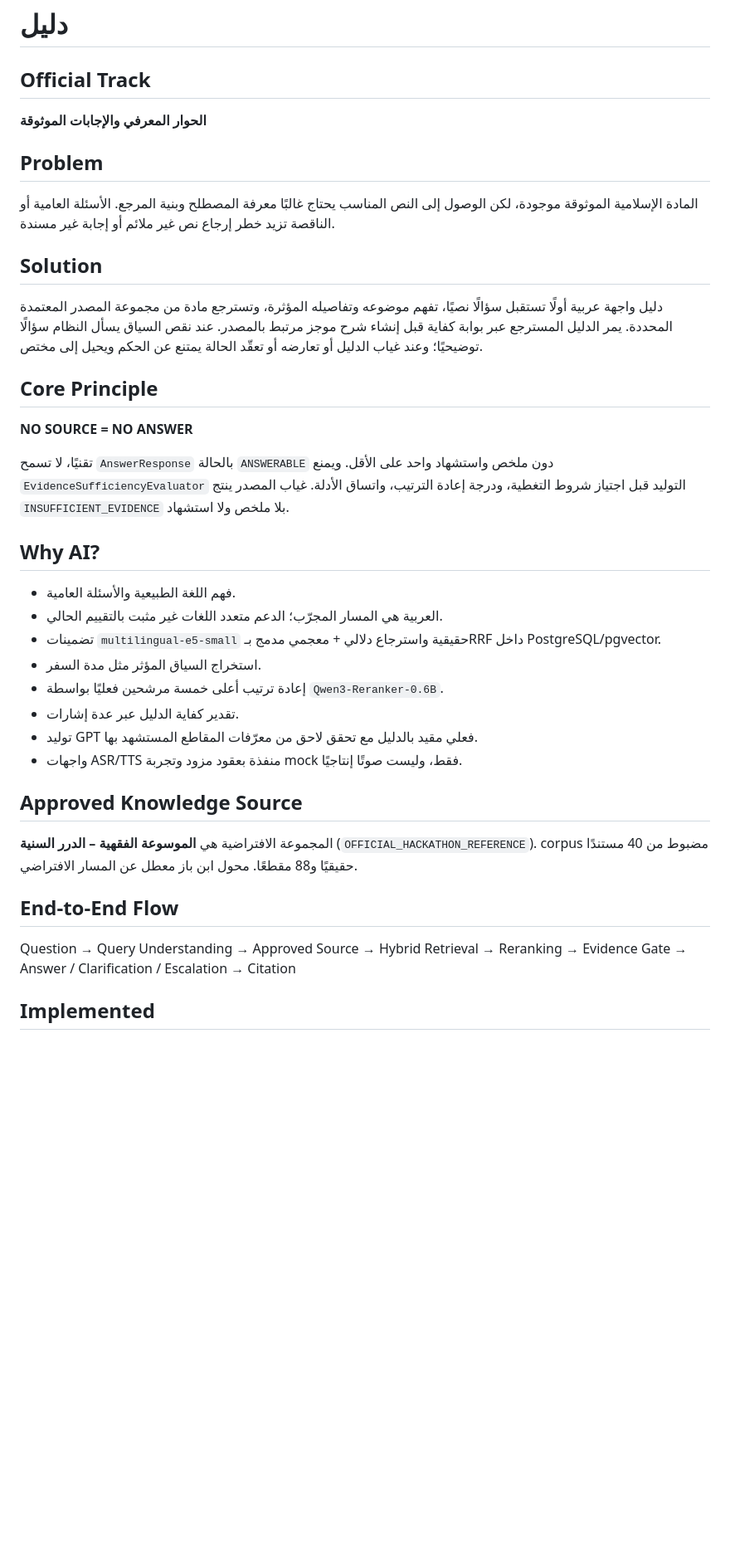
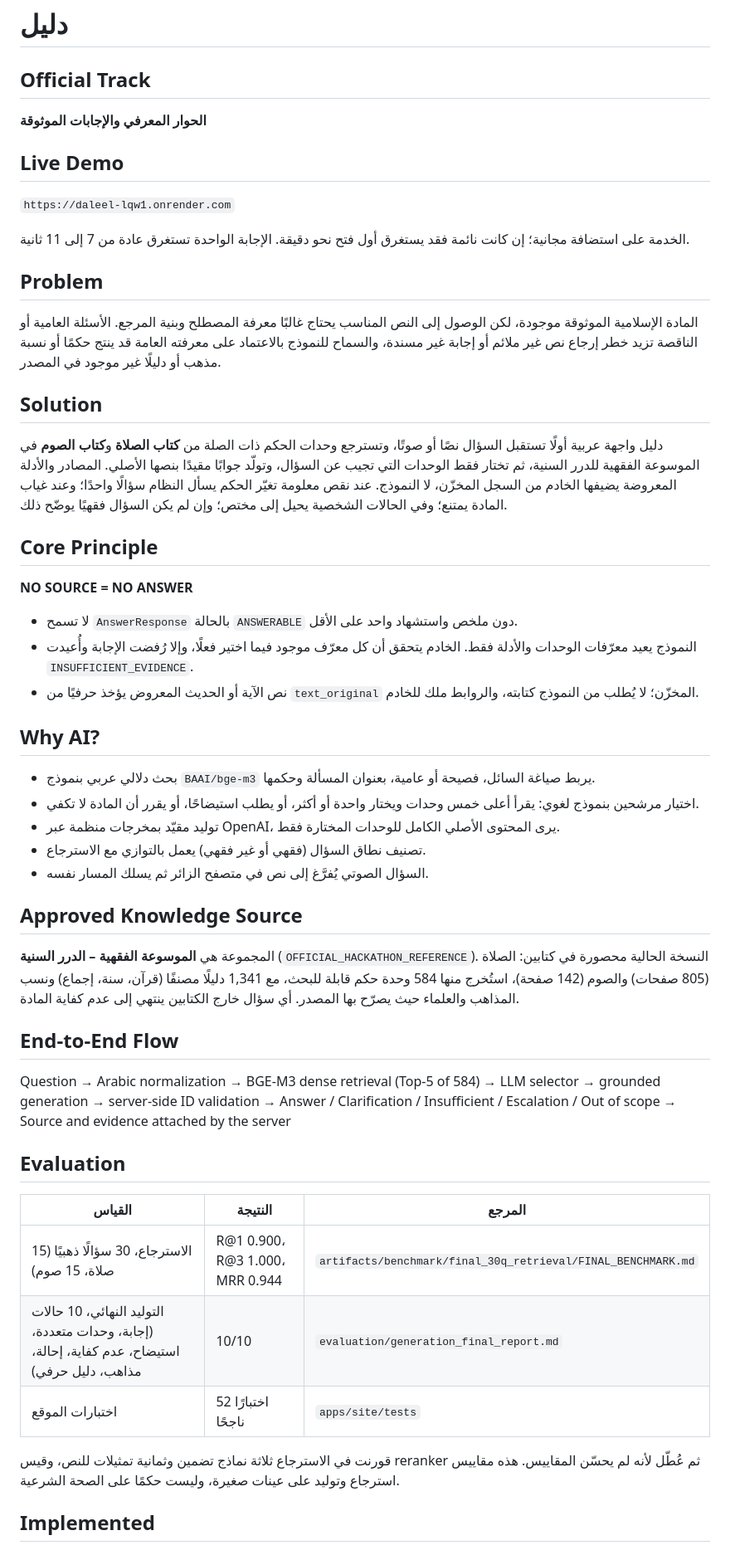
Before and after one commit to njoudae/islamiz-rag, a Markdown page: JUDGING.md, the part around one of its changes. Shown at 83% size. Rendered like a GitHub page; blank space fills up the shorter version.

```diff
--- a/JUDGING.md
+++ b/JUDGING.md
@@ -4,38 +4,53 @@
 
 **الحوار المعرفي والإجابات الموثوقة**
 
+## Live Demo
+
+`https://daleel-lqw1.onrender.com`
+
+الخدمة على استضافة مجانية؛ إن كانت نائمة فقد يستغرق أول فتح نحو دقيقة. الإجابة الواحدة تستغرق عادة من 7 إلى 11 ثانية.
+
 ## Problem
 
-المادة الإسلامية الموثوقة موجودة، لكن الوصول إلى النص المناسب يحتاج غالبًا معرفة المصطلح وبنية المرجع. الأسئلة العامية أو الناقصة تزيد خطر إرجاع نص غير ملائم أو إجابة غير مسندة.
+المادة الإسلامية الموثوقة موجودة، لكن الوصول إلى النص المناسب يحتاج غالبًا معرفة المصطلح وبنية المرجع. الأسئلة العامية أو الناقصة تزيد خطر إرجاع نص غير ملائم أو إجابة غير مسندة، والسماح للنموذج بالاعتماد على معرفته العامة قد ينتج حكمًا أو نسبة مذهب أو دليلًا غير موجود في المصدر.
 
 ## Solution
 
-دليل واجهة عربية أولًا تستقبل سؤالًا نصيًا، تفهم موضوعه وتفاصيله المؤثرة، وتسترجع مادة من مجموعة المصدر المعتمدة المحددة. يمر الدليل المسترجع عبر بوابة كفاية قبل إنشاء شرح موجز مرتبط بالمصدر. عند نقص السياق يسأل النظام سؤالًا توضيحيًا؛ وعند غياب الدليل أو تعارضه أو تعقّد الحالة يمتنع عن الحكم ويحيل إلى مختص.
+دليل واجهة عربية أولًا تستقبل السؤال نصًا أو صوتًا، وتسترجع وحدات الحكم ذات الصلة من **كتاب الصلاة** و**كتاب الصوم** في الموسوعة الفقهية للدرر السنية، ثم تختار فقط الوحدات التي تجيب عن السؤال، وتولّد جوابًا مقيدًا بنصها الأصلي. المصادر والأدلة المعروضة يضيفها الخادم من السجل المخزّن، لا النموذج. عند نقص معلومة تغيّر الحكم يسأل النظام سؤالًا واحدًا؛ وعند غياب المادة يمتنع؛ وفي الحالات الشخصية يحيل إلى مختص؛ وإن لم يكن السؤال فقهيًا يوضّح ذلك.
 
 ## Core Principle
 
 **NO SOURCE = NO ANSWER**
 
-تقنيًا، لا تسمح `AnswerResponse` بالحالة `ANSWERABLE` دون ملخص واستشهاد واحد على الأقل. ويمنع `EvidenceSufficiencyEvaluator` التوليد قبل اجتياز شروط التغطية، ودرجة إعادة الترتيب، واتساق الأدلة. غياب المصدر ينتج `INSUFFICIENT_EVIDENCE` بلا ملخص ولا استشهاد.
+- لا تسمح `AnswerResponse` بالحالة `ANSWERABLE` دون ملخص واستشهاد واحد على الأقل.
+- النموذج يعيد معرّفات الوحدات والأدلة فقط. الخادم يتحقق أن كل معرّف موجود فيما اختير فعلًا، وإلا رُفضت الإجابة وأُعيدت `INSUFFICIENT_EVIDENCE`.
+- نص الآية أو الحديث المعروض يؤخذ حرفيًا من `text_original` المخزّن؛ لا يُطلب من النموذج كتابته، والروابط ملك للخادم.
 
 ## Why AI?
 
-- فهم اللغة الطبيعية والأسئلة العامية.
-- العربية هي المسار المجرّب؛ الدعم متعدد اللغات غير مثبت بالتقييم الحالي.
-- تضمينات `multilingual-e5-small` حقيقية واسترجاع دلالي + معجمي مدمج بـRRF داخل PostgreSQL/pgvector.
-- استخراج السياق المؤثر مثل مدة السفر.
-- إعادة ترتيب أعلى خمسة مرشحين فعليًا بواسطة `Qwen3-Reranker-0.6B`.
-- تقدير كفاية الدليل عبر عدة إشارات.
-- توليد GPT فعلي مقيد بالدليل مع تحقق لاحق من معرّفات المقاطع المستشهد بها.
-- واجهات ASR/TTS منفذة بعقود مزود وتجربة mock فقط، وليست صوتًا إنتاجيًا.
+- بحث دلالي عربي بنموذج `BAAI/bge-m3` يربط صياغة السائل، فصيحة أو عامية، بعنوان المسألة وحكمها.
+- اختيار مرشحين بنموذج لغوي: يقرأ أعلى خمس وحدات ويختار واحدة أو أكثر، أو يطلب استيضاحًا، أو يقرر أن المادة لا تكفي.
+- توليد مقيّد بمخرجات منظمة عبر OpenAI، يرى المحتوى الأصلي الكامل للوحدات المختارة فقط.
+- تصنيف نطاق السؤال (فقهي أو غير فقهي) يعمل بالتوازي مع الاسترجاع.
+- السؤال الصوتي يُفرَّغ إلى نص في متصفح الزائر ثم يسلك المسار نفسه.
 
 ## Approved Knowledge Source
 
-المجموعة الافتراضية هي **الموسوعة الفقهية – الدرر السنية** (`OFFICIAL_HACKATHON_REFERENCE`). corpus مضبوط من 40 مستندًا حقيقيًا و88 مقطعًا. محول ابن باز معطل عن المسار الافتراضي.
+المجموعة هي **الموسوعة الفقهية – الدرر السنية** (`OFFICIAL_HACKATHON_REFERENCE`). النسخة الحالية محصورة في كتابين: الصلاة (805 صفحات) والصوم (142 صفحة)، استُخرج منها 584 وحدة حكم قابلة للبحث، مع 1,341 دليلًا مصنفًا (قرآن، سنة، إجماع) ونسب المذاهب والعلماء حيث يصرّح بها المصدر. أي سؤال خارج الكتابين ينتهي إلى عدم كفاية المادة.
 
 ## End-to-End Flow
 
-Question → Query Understanding → Approved Source → Hybrid Retrieval → Reranking → Evidence Gate → Answer / Clarification / Escalation → Citation
+Question → Arabic normalization → BGE-M3 dense retrieval (Top-5 of 584) → LLM selector → grounded generation → server-side ID validation → Answer / Clarification / Insufficient / Escalation / Out of scope → Source and evidence attached by the server
+
+## Evaluation
+
+| القياس | النتيجة | المرجع |
+|---|---|---|
+| الاسترجاع، 30 سؤالًا ذهبيًا (15 صلاة، 15 صوم) | R@1 0.900، R@3 1.000، MRR 0.944 | `artifacts/benchmark/final_30q_retrieval/FINAL_BENCHMARK.md` |
+| التوليد النهائي، 10 حالات (إجابة، وحدات متعددة، استيضاح، عدم كفاية، إحالة، مذاهب، دليل حرفي) | 10/10 | `evaluation/generation_final_report.md` |
+| اختبارات الموقع | 52 اختبارًا ناجحًا | `apps/site/tests` |
+
+قورنت في الاسترجاع ثلاثة نماذج تضمين وثمانية تمثيلات للنص، وقيس reranker ثم عُطّل لأنه لم يحسّن المقاييس. هذه مقاييس استرجاع وتوليد على عينات صغيرة، وليست حكمًا على الصحة الشرعية.
 
 ## Implemented
 
```
Also changed, not shown: other parts of JUDGING.md (+27 -24 lines).
